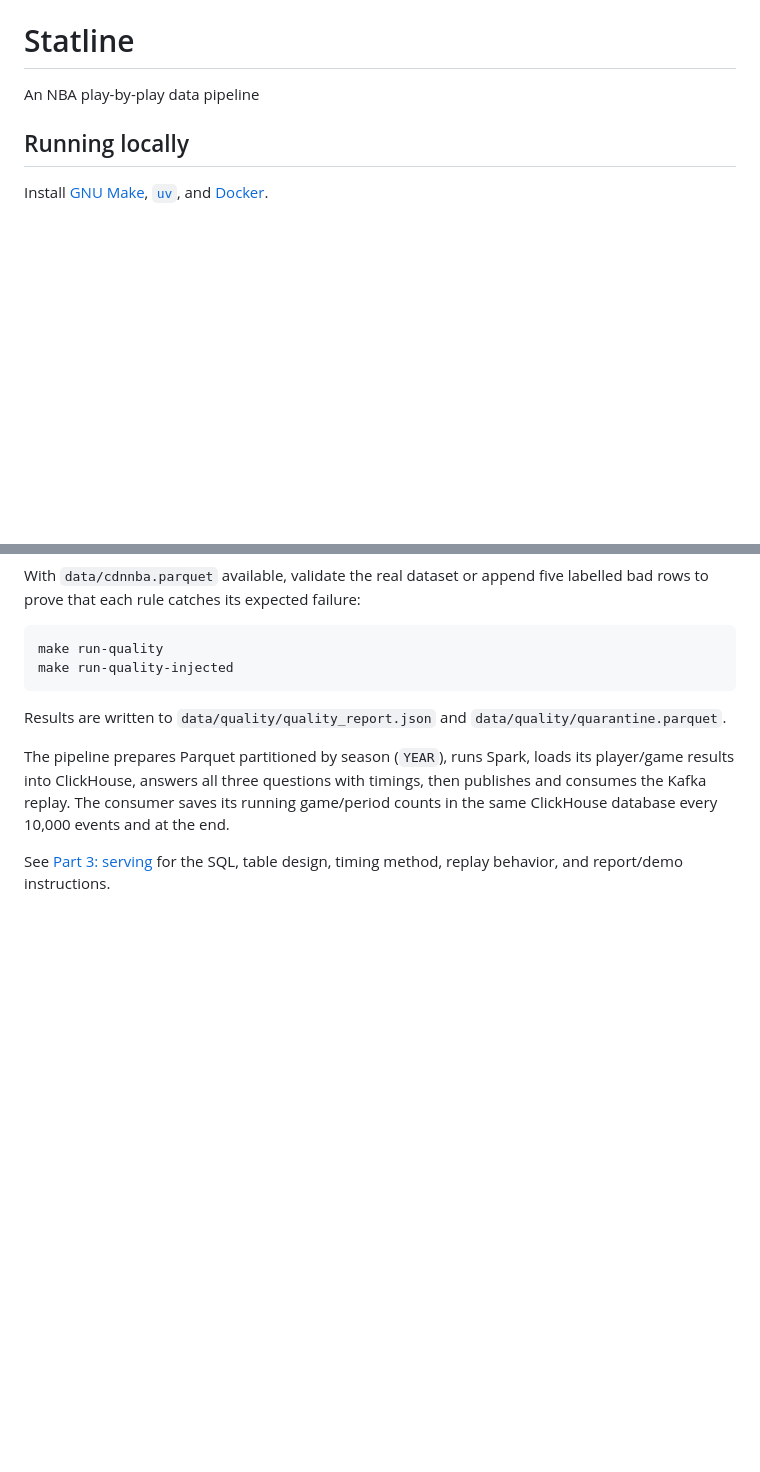
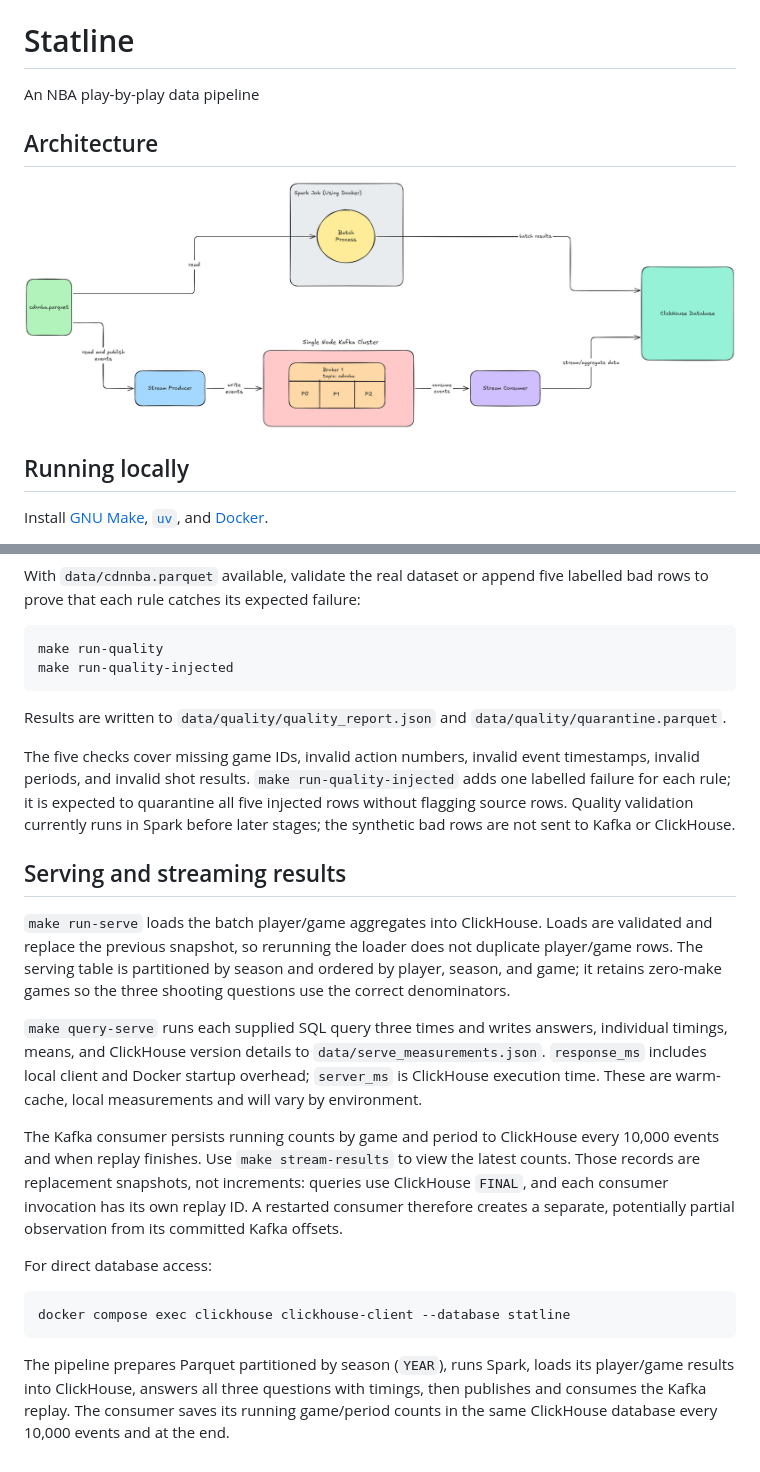
Before and after one commit to andrearcaina/statline, a Markdown page: README.md, 2 parts joined by grey strips. Rendered like a GitHub page; pictures changed too: docs/architecture.png (added); blank space fills up the shorter version.

Commit message:
update README + add architecture file

````diff
--- a/README.md
+++ b/README.md
@@ -1,6 +1,10 @@
 # Statline
 
 An NBA play-by-play data pipeline
+
+## Architecture
+
+![Statline architecture](docs/architecture.png)
 
 ## Running locally
 
@@ -78,10 +82,41 @@ make run-quality-injected
 Results are written to `data/quality/quality_report.json` and
 `data/quality/quarantine.parquet`.
 
+The five checks cover missing game IDs, invalid action numbers, invalid event
+timestamps, invalid periods, and invalid shot results. `make run-quality-injected`
+adds one labelled failure for each rule; it is expected to quarantine all five
+injected rows without flagging source rows. Quality validation currently runs in
+Spark before later stages; the synthetic bad rows are not sent to Kafka or
+ClickHouse.
+
+## Serving and streaming results
+
+`make run-serve` loads the batch player/game aggregates into ClickHouse. Loads
+are validated and replace the previous snapshot, so rerunning the loader does
+not duplicate player/game rows. The serving table is partitioned by season and
+ordered by player, season, and game; it retains zero-make games so the three
+shooting questions use the correct denominators.
+
+`make query-serve` runs each supplied SQL query three times and writes answers,
+individual timings, means, and ClickHouse version details to
+`data/serve_measurements.json`. `response_ms` includes local client and Docker
+startup overhead; `server_ms` is ClickHouse execution time. These are warm-cache,
+local measurements and will vary by environment.
+
+The Kafka consumer persists running counts by game and period to ClickHouse
+every 10,000 events and when replay finishes. Use `make stream-results` to view
+the latest counts. Those records are replacement snapshots, not increments:
+queries use ClickHouse `FINAL`, and each consumer invocation has its own replay
+ID. A restarted consumer therefore creates a separate, potentially partial
+observation from its committed Kafka offsets.
+
+For direct database access:
+
+```sh
+docker compose exec clickhouse clickhouse-client --database statline
+```
+
 The pipeline prepares Parquet partitioned by season (`YEAR`), runs Spark, loads
 its player/game results into ClickHouse, answers all three questions with timings,
 then publishes and consumes the Kafka replay. The consumer saves its running
 game/period counts in the same ClickHouse database every 10,000 events and at the end.
-
-See [Part 3: serving](docs/part3.md) for the SQL, table design, timing method,
-replay behavior, and report/demo instructions.
````
Also changed, not shown: QUALITY_MONITORING.md (deleted, +0 -163 lines), docs/part3.md (deleted, +0 -146 lines).
